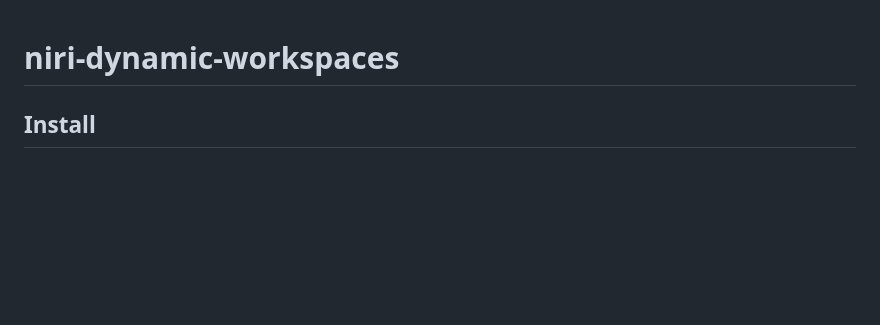
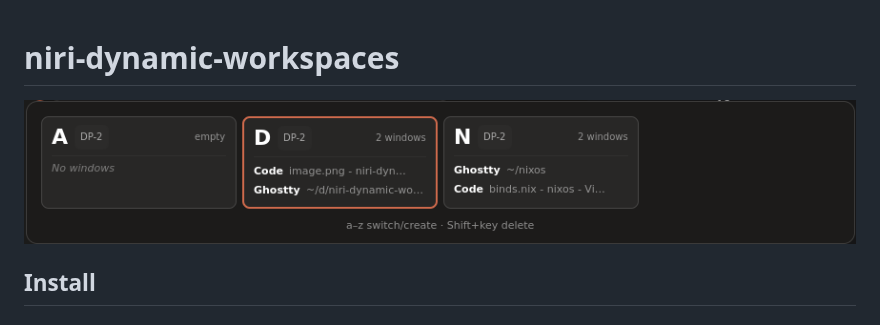
Before and after one commit to nickolaj-jepsen/niri-dynamic-workspaces, a Markdown page: README.md, the part around the change. Drawn GitHub-style; pictures changed too: docs/readme.png (added); blank space fills up the shorter version.

Commit message:
docs: add image to readme

```diff
--- a/README.md
+++ b/README.md
@@ -1,4 +1,6 @@
 # niri-dynamic-workspaces
+
+![niri-dynamic-workspaces](docs/readme.png)
 
 ## Install
 
```
